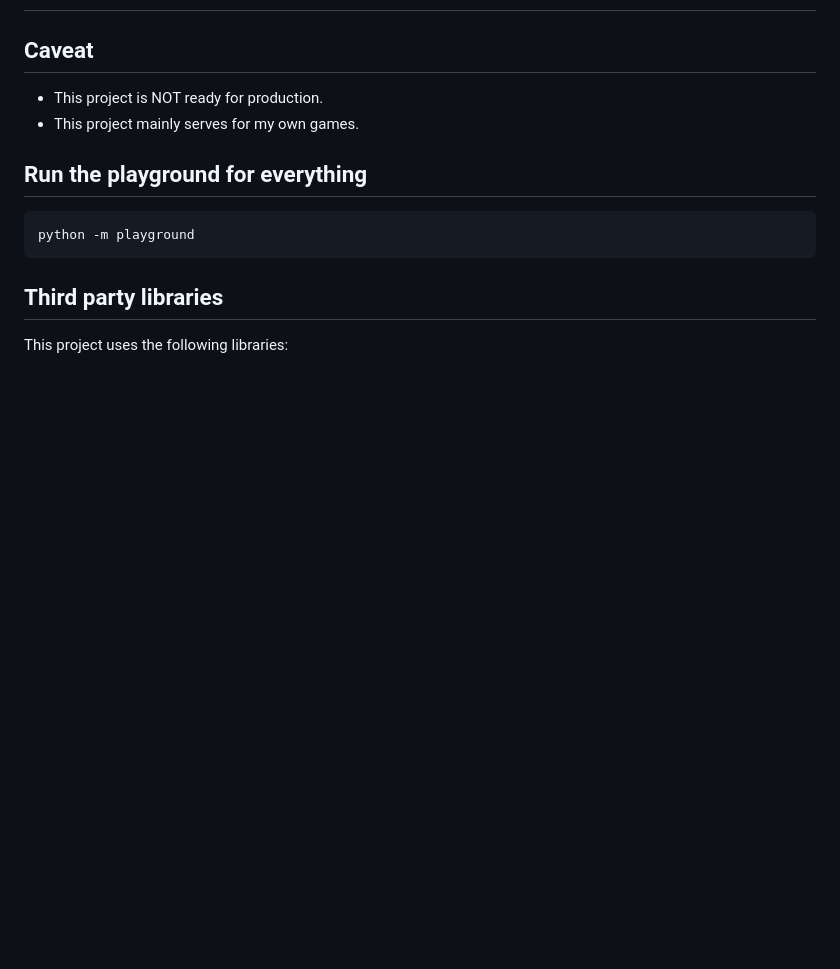
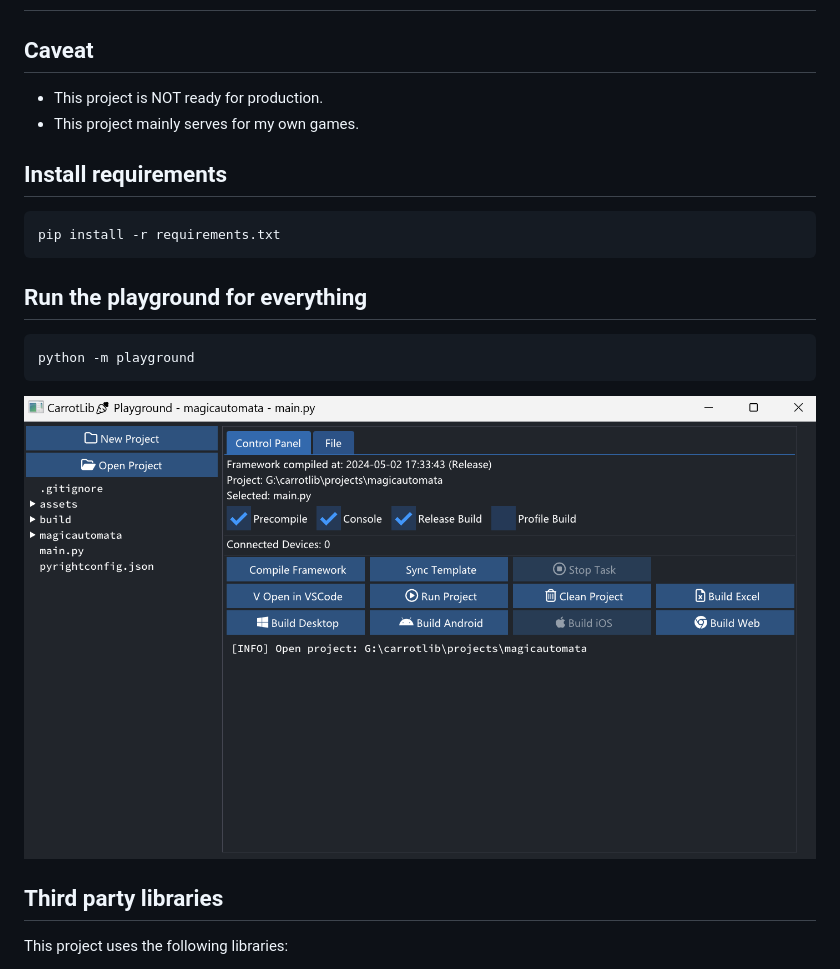
Before and after one commit to pocketpy/carrotlib, a Markdown page: README.md, the part around the change. GitHub-like rendering; pictures changed too: demo.png (added); blank space fills up the shorter version.

````diff
--- a/README.md
+++ b/README.md
@@ -5,10 +5,17 @@
 + This project is NOT ready for production.
 + This project mainly serves for my own games.
 
+## Install requirements
+```
+pip install -r requirements.txt
+```
+
 ## Run the playground for everything
 ```
 python -m playground
 ```
+
+![playground](demo.png)
 
 ## Third party libraries
 
````
